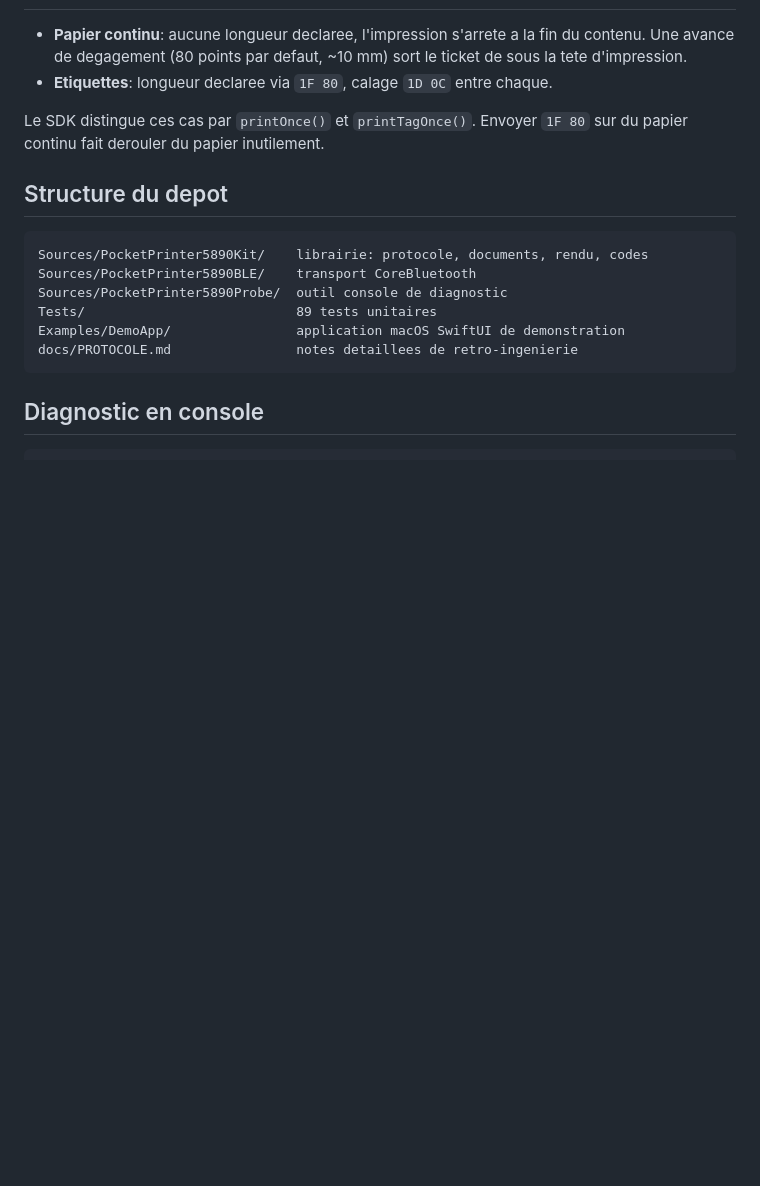
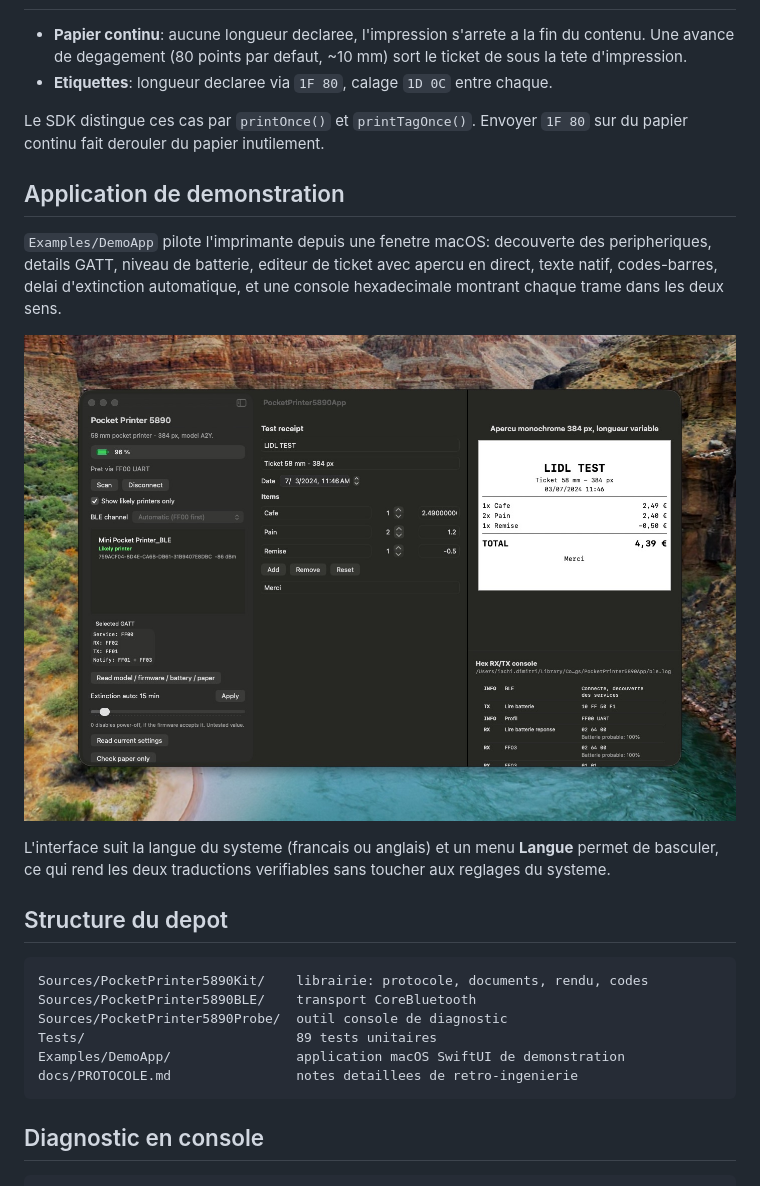
Before and after one commit to dimer47/PocketPrinter5890, a Markdown page: PocketPrinter5890/README_FR.md, the part around the change. Rendered like a GitHub page; pictures changed too: PocketPrinter5890/docs/images/app-macos.jpg (added); blank space fills up the shorter version.

````diff
--- a/PocketPrinter5890/README_FR.md
+++ b/PocketPrinter5890/README_FR.md
@@ -224,6 +224,19 @@ derriere `CodeBitmaps.qrMatrix` pour rester remplacable.
 Le SDK distingue ces cas par `printOnce()` et `printTagOnce()`. Envoyer
 `1F 80` sur du papier continu fait derouler du papier inutilement.
 
+## Application de demonstration
+
+`Examples/DemoApp` pilote l'imprimante depuis une fenetre macOS: decouverte
+des peripheriques, details GATT, niveau de batterie, editeur de ticket avec
+apercu en direct, texte natif, codes-barres, delai d'extinction automatique,
+et une console hexadecimale montrant chaque trame dans les deux sens.
+
+![Application de demonstration macOS](docs/images/app-macos.jpg)
+
+L'interface suit la langue du systeme (francais ou anglais) et un menu
+**Langue** permet de basculer, ce qui rend les deux traductions verifiables
+sans toucher aux reglages du systeme.
+
 ## Structure du depot
 
 ```text
````
Also changed, not shown: PocketPrinter5890/README.md (+13 -0 lines).
